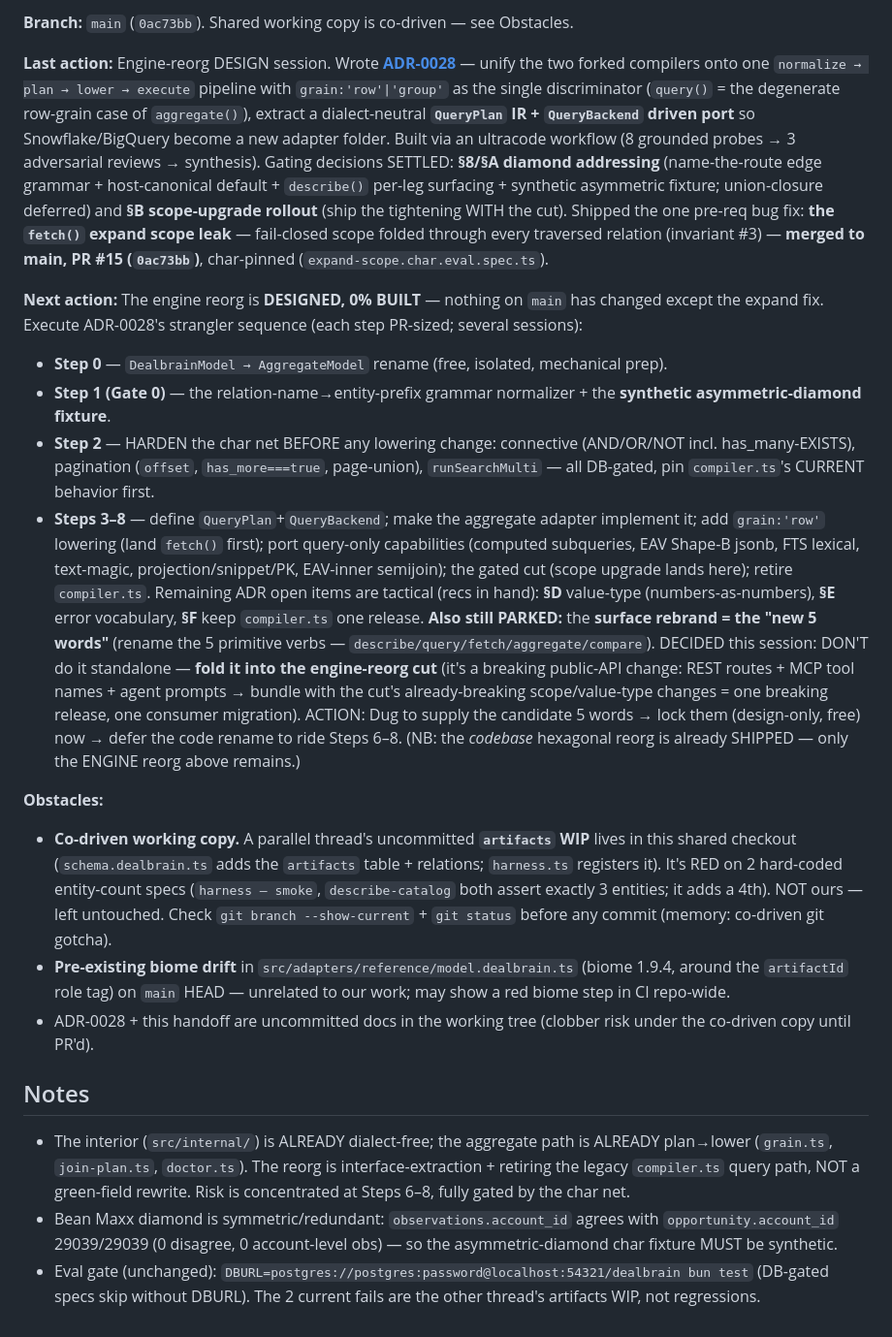
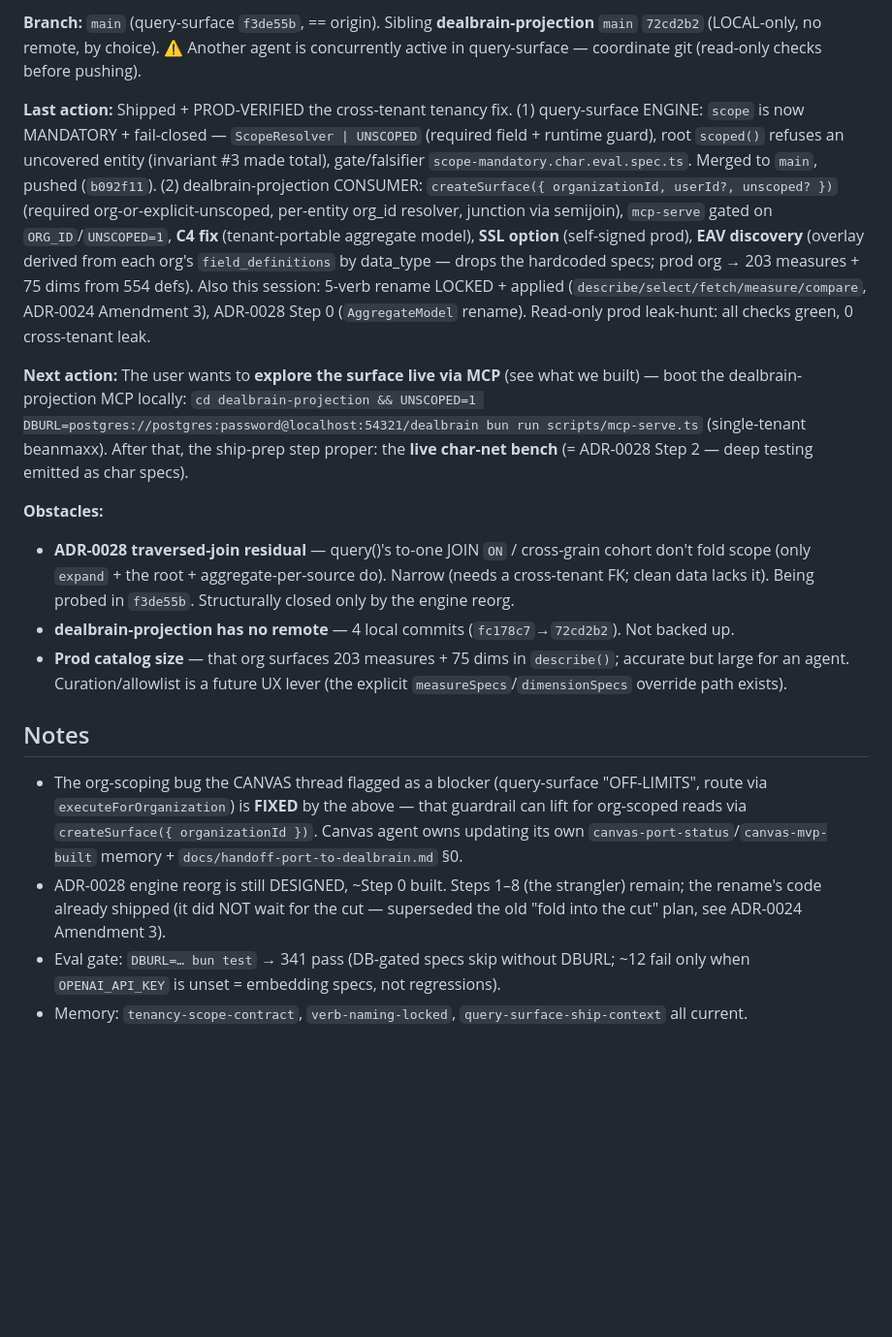
Before and after one commit to pattern-stack/query-surface, a Markdown page: .ai-docs/handoff.md, the part around one of its changes. Shown at 97% size. Drawn GitHub-style; blank space fills up the shorter version.

Commit message:
docs(handoff): refresh — tenancy fix + 5-verb rename shipped + prod-verified
Co-Authored-By: Claude Opus 4.8 (1M context) <noreply@anthropic.com>

```diff
--- a/.ai-docs/handoff.md
+++ b/.ai-docs/handoff.md
@@ -2,48 +2,17 @@
 
-**Branch:** `main` (`0ac73bb`). Shared working copy is co-driven — see Obstacles.
+**Branch:** `main` (query-surface `f3de55b`, == origin). Sibling **dealbrain-projection** `main` `72cd2b2` (LOCAL-only, no remote, by choice). ⚠️ Another agent is concurrently active in query-surface — coordinate git (read-only checks before pushing).
 
-**Last action:** Engine-reorg DESIGN session. Wrote **[ADR-0028](decisions/ADR-0028-engine-unification-and-query-backend.md)** —
-unify the two forked compilers onto one `normalize → plan → lower → execute` pipeline with `grain:'row'|'group'`
-as the single discriminator (`query()` = the degenerate row-grain case of `aggregate()`), extract a dialect-neutral
-**`QueryPlan` IR + `QueryBackend` driven port** so Snowflake/BigQuery become a new adapter folder. Built via an
-ultracode workflow (8 grounded probes → 3 adversarial reviews → synthesis). Gating decisions SETTLED: **§8/§A diamond
-addressing** (name-the-route edge grammar + host-canonical default + `describe()` per-leg surfacing + synthetic
-asymmetric fixture; union-closure deferred) and **§B scope-upgrade rollout** (ship the tightening WITH the cut).
-Shipped the one pre-req bug fix: **the `fetch()` expand scope leak** — fail-closed scope folded through every
-traversed relation (invariant #3) — **merged to main, PR #15 (`0ac73bb`)**, char-pinned (`expand-scope.char.eval.spec.ts`).
+**Last action:** Shipped + PROD-VERIFIED the cross-tenant tenancy fix. (1) query-surface ENGINE: `scope` is now MANDATORY + fail-closed — `ScopeResolver | UNSCOPED` (required field + runtime guard), root `scoped()` refuses an uncovered entity (invariant #3 made total), gate/falsifier `scope-mandatory.char.eval.spec.ts`. Merged to `main`, pushed (`b092f11`). (2) dealbrain-projection CONSUMER: `createSurface({ organizationId, userId?, unscoped? })` (required org-or-explicit-unscoped, per-entity org_id resolver, junction via semijoin), `mcp-serve` gated on `ORG_ID`/`UNSCOPED=1`, **C4 fix** (tenant-portable aggregate model), **SSL option** (self-signed prod), **EAV discovery** (overlay derived from each org's `field_definitions` by data_type — drops the hardcoded specs; prod org → 203 measures + 75 dims from 554 defs). Also this session: 5-verb rename LOCKED + applied (`describe/select/fetch/measure/compare`, ADR-0024 Amendment 3), ADR-0028 Step 0 (`AggregateModel` rename). Read-only prod leak-hunt: all checks green, 0 cross-tenant leak.
 
-**Next action:** The engine reorg is **DESIGNED, 0% BUILT** — nothing on `main` has changed except the expand fix.
-Execute ADR-0028's strangler sequence (each step PR-sized; several sessions):
-  - **Step 0** — `DealbrainModel → AggregateModel` rename (free, isolated, mechanical prep).
-  - **Step 1 (Gate 0)** — the relation-name→entity-prefix grammar normalizer + the **synthetic asymmetric-diamond fixture**.
-  - **Step 2** — HARDEN the char net BEFORE any lowering change: connective (AND/OR/NOT incl. has_many-EXISTS), pagination
-    (`offset`, `has_more===true`, page-union), `runSearchMulti` — all DB-gated, pin `compiler.ts`'s CURRENT behavior first.
-  - **Steps 3–8** — define `QueryPlan`+`QueryBackend`; make the aggregate adapter implement it; add `grain:'row'` lowering
-    (land `fetch()` first); port query-only capabilities (computed subqueries, EAV Shape-B jsonb, FTS lexical, text-magic,
-    projection/snippet/PK, EAV-inner semijoin); the gated cut (scope upgrade lands here); retire `compiler.ts`.
-Remaining ADR open items are tactical (recs in hand): **§D** value-type (numbers-as-numbers), **§E** error vocabulary,
-**§F** keep `compiler.ts` one release.
-**Also still PARKED:** the **surface rebrand = the "new 5 words"** (rename the 5 primitive verbs —
-`describe/query/fetch/aggregate/compare`). DECIDED this session: DON'T do it standalone — **fold it into the
-engine-reorg cut** (it's a breaking public-API change: REST routes + MCP tool names + agent prompts → bundle
-with the cut's already-breaking scope/value-type changes = one breaking release, one consumer migration).
-ACTION: Dug to supply the candidate 5 words → lock them (design-only, free) now → defer the code rename to ride
-Steps 6–8. (NB: the *codebase* hexagonal reorg is already SHIPPED — only the ENGINE reorg above remains.)
+**Next action:** The user wants to **explore the surface live via MCP** (see what we built) — boot the dealbrain-projection MCP locally: `cd dealbrain-projection && UNSCOPED=1 DBURL=postgres://postgres:password@localhost:54321/dealbrain bun run scripts/mcp-serve.ts` (single-tenant beanmaxx). After that, the ship-prep step proper: the **live char-net bench** (= ADR-0028 Step 2 — deep testing emitted as char specs).
 
 **Obstacles:**
-- **Co-driven working copy.** A parallel thread's uncommitted **`artifacts` WIP** lives in this shared checkout
-  (`schema.dealbrain.ts` adds the `artifacts` table + relations; `harness.ts` registers it). It's RED on 2 hard-coded
-  entity-count specs (`harness — smoke`, `describe-catalog` both assert exactly 3 entities; it adds a 4th). NOT ours —
-  left untouched. Check `git branch --show-current` + `git status` before any commit (memory: co-driven git gotcha).
-- **Pre-existing biome drift** in `src/adapters/reference/model.dealbrain.ts` (biome 1.9.4, around the `artifactId`
-  role tag) on `main` HEAD — unrelated to our work; may show a red biome step in CI repo-wide.
-- ADR-0028 + this handoff are uncommitted docs in the working tree (clobber risk under the co-driven copy until PR'd).
+- **ADR-0028 traversed-join residual** — query()'s to-one JOIN `ON` / cross-grain cohort don't fold scope (only `expand` + the root + aggregate-per-source do). Narrow (needs a cross-tenant FK; clean data lacks it). Being probed in `f3de55b`. Structurally closed only by the engine reorg.
+- **dealbrain-projection has no remote** — 4 local commits (`fc178c7`→`72cd2b2`). Not backed up.
+- **Prod catalog size** — that org surfaces 203 measures + 75 dims in `describe()`; accurate but large for an agent. Curation/allowlist is a future UX lever (the explicit `measureSpecs`/`dimensionSpecs` override path exists).
 
 ## Notes
-- The interior (`src/internal/`) is ALREADY dialect-free; the aggregate path is ALREADY plan→lower (`grain.ts`,
-  `join-plan.ts`, `doctor.ts`). The reorg is interface-extraction + retiring the legacy `compiler.ts` query path,
-  NOT a green-field rewrite. Risk is concentrated at Steps 6–8, fully gated by the char net.
-- Bean Maxx diamond is symmetric/redundant: `observations.account_id` agrees with `opportunity.account_id`
-  29039/29039 (0 disagree, 0 account-level obs) — so the asymmetric-diamond char fixture MUST be synthetic.
-- Eval gate (unchanged): `DBURL=postgres://postgres:password@localhost:54321/dealbrain bun test` (DB-gated specs skip
-  without DBURL). The 2 current fails are the other thread's artifacts WIP, not regressions.
+- The org-scoping bug the CANVAS thread flagged as a blocker (query-surface "OFF-LIMITS", route via `executeForOrganization`) is **FIXED** by the above — that guardrail can lift for org-scoped reads via `createSurface({ organizationId })`. Canvas agent owns updating its own `canvas-port-status`/`canvas-mvp-built` memory + `docs/handoff-port-to-dealbrain.md` §0.
+- ADR-0028 engine reorg is still DESIGNED, ~Step 0 built. Steps 1–8 (the strangler) remain; the rename's code already shipped (it did NOT wait for the cut — superseded the old "fold into the cut" plan, see ADR-0024 Amendment 3).
+- Eval gate: `DBURL=… bun test` → 341 pass (DB-gated specs skip without DBURL; ~12 fail only when `OPENAI_API_KEY` is unset = embedding specs, not regressions).
+- Memory: `tenancy-scope-contract`, `verb-naming-locked`, `query-surface-ship-context` all current.
```
Also changed, not shown: other parts of .ai-docs/handoff.md (+1 -1 lines).
